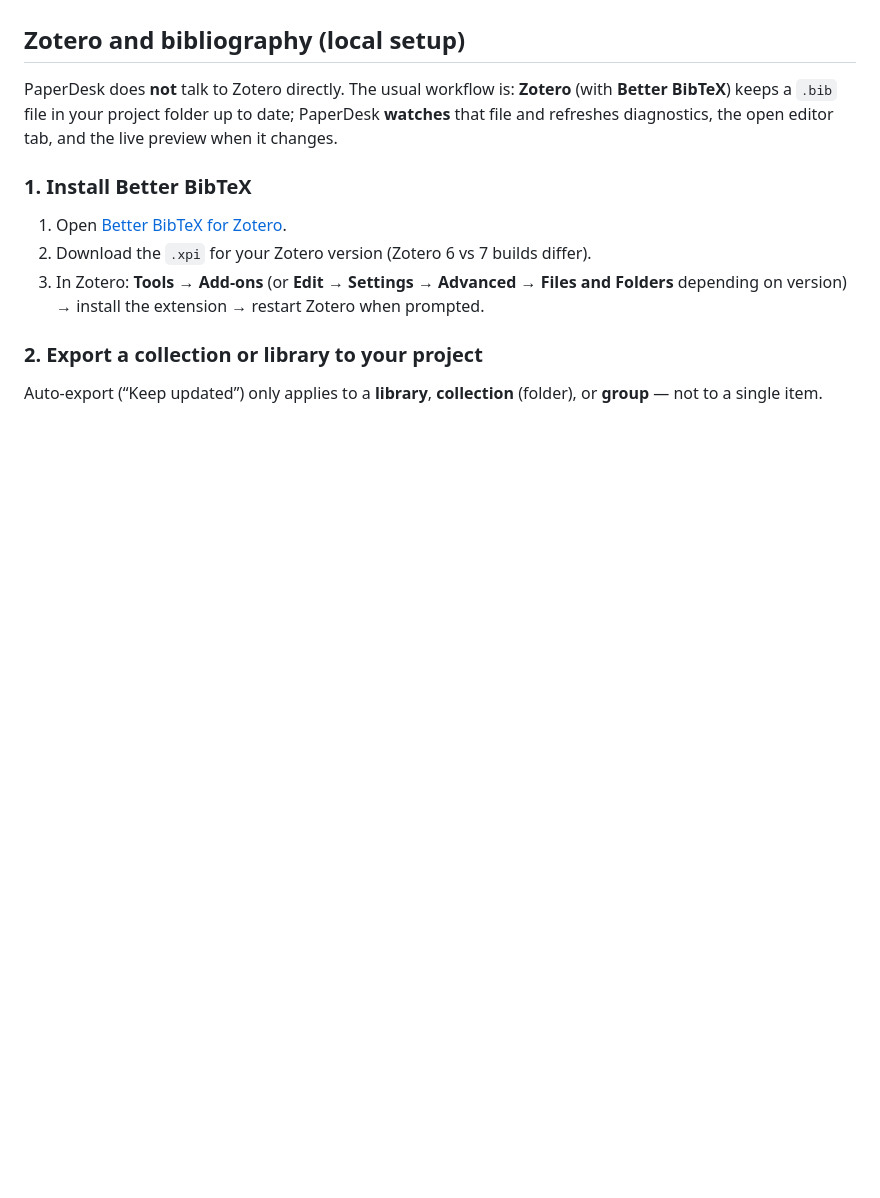
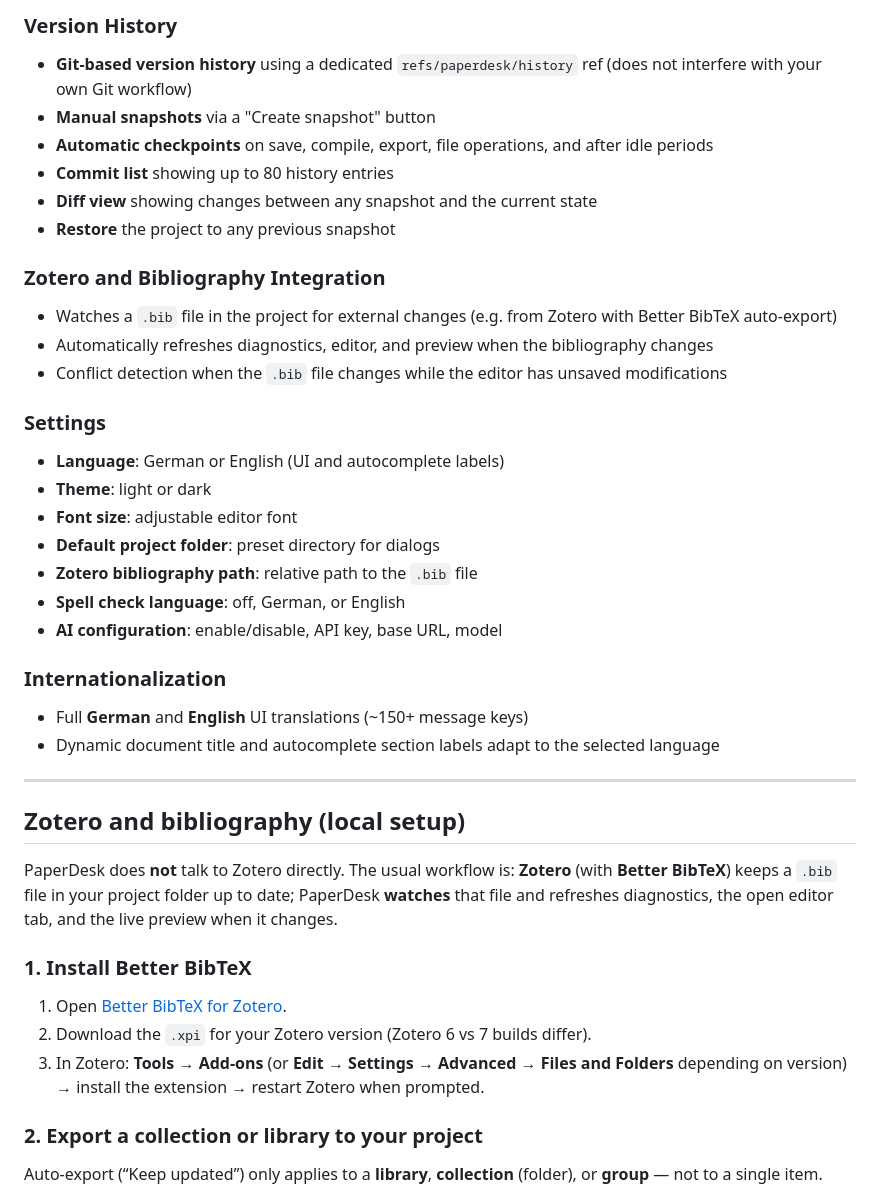
Before and after one commit to tanjavetter04/PaperDesk, a Markdown page: README.md, the part around one of its changes. GitHub-like rendering; blank space fills up the shorter version.

```diff
--- a/README.md
+++ b/README.md
@@ -4,3 +66,34 @@ Local Typst writing environment (Tauri + SvelteKit + TypeScript).
+### Version History
+
+- **Git-based version history** using a dedicated `refs/paperdesk/history` ref (does not interfere with your own Git workflow)
+- **Manual snapshots** via a "Create snapshot" button
+- **Automatic checkpoints** on save, compile, export, file operations, and after idle periods
+- **Commit list** showing up to 80 history entries
+- **Diff view** showing changes between any snapshot and the current state
+- **Restore** the project to any previous snapshot
+
+### Zotero and Bibliography Integration
+
+- Watches a `.bib` file in the project for external changes (e.g. from Zotero with Better BibTeX auto-export)
+- Automatically refreshes diagnostics, editor, and preview when the bibliography changes
+- Conflict detection when the `.bib` file changes while the editor has unsaved modifications
+
+### Settings
+
+- **Language**: German or English (UI and autocomplete labels)
+- **Theme**: light or dark
+- **Font size**: adjustable editor font
+- **Default project folder**: preset directory for dialogs
+- **Zotero bibliography path**: relative path to the `.bib` file
+- **Spell check language**: off, German, or English
+- **AI configuration**: enable/disable, API key, base URL, model
+
+### Internationalization
+
+- Full **German** and **English** UI translations (~150+ message keys)
+- Dynamic document title and autocomplete section labels adapt to the selected language
+
+---
 
 ## Zotero and bibliography (local setup)
 
```
Also changed, not shown: other parts of README.md (+63 -1 lines).
